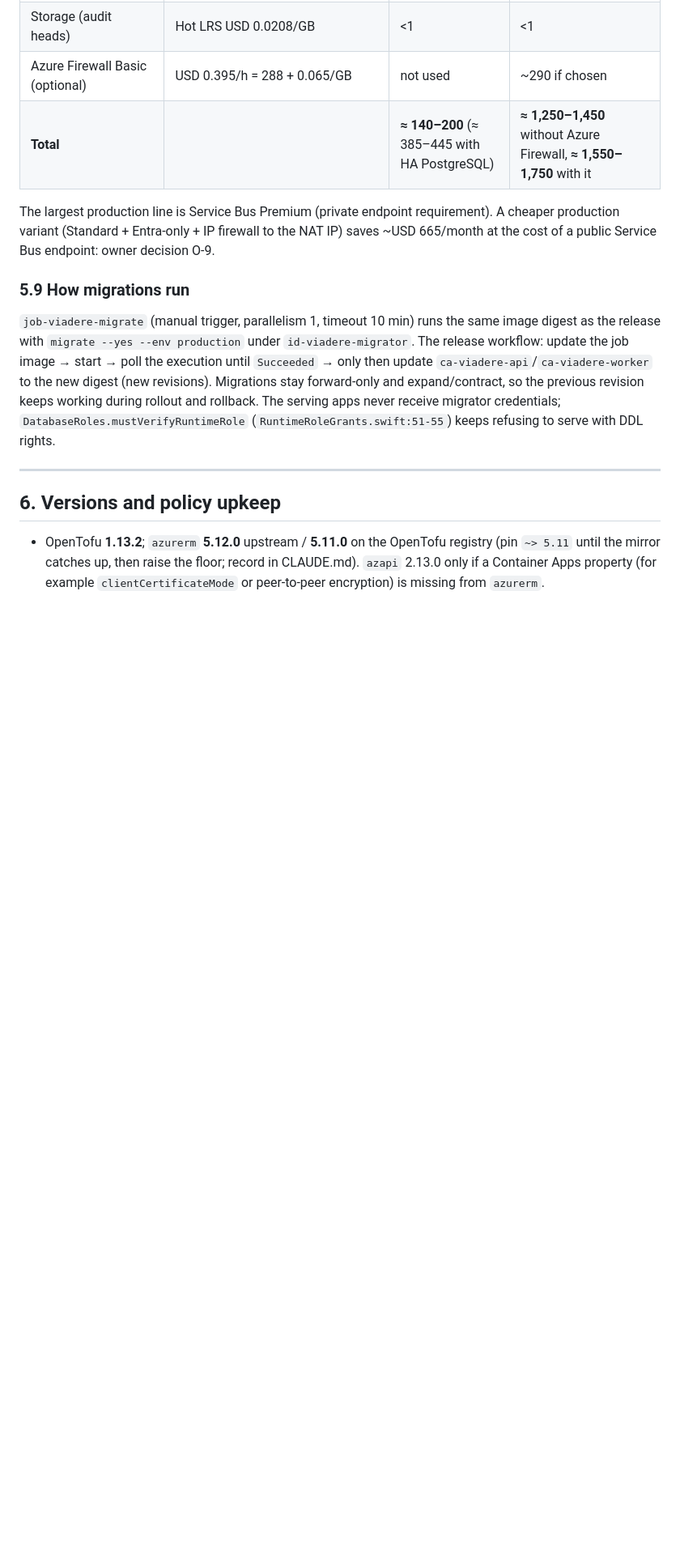
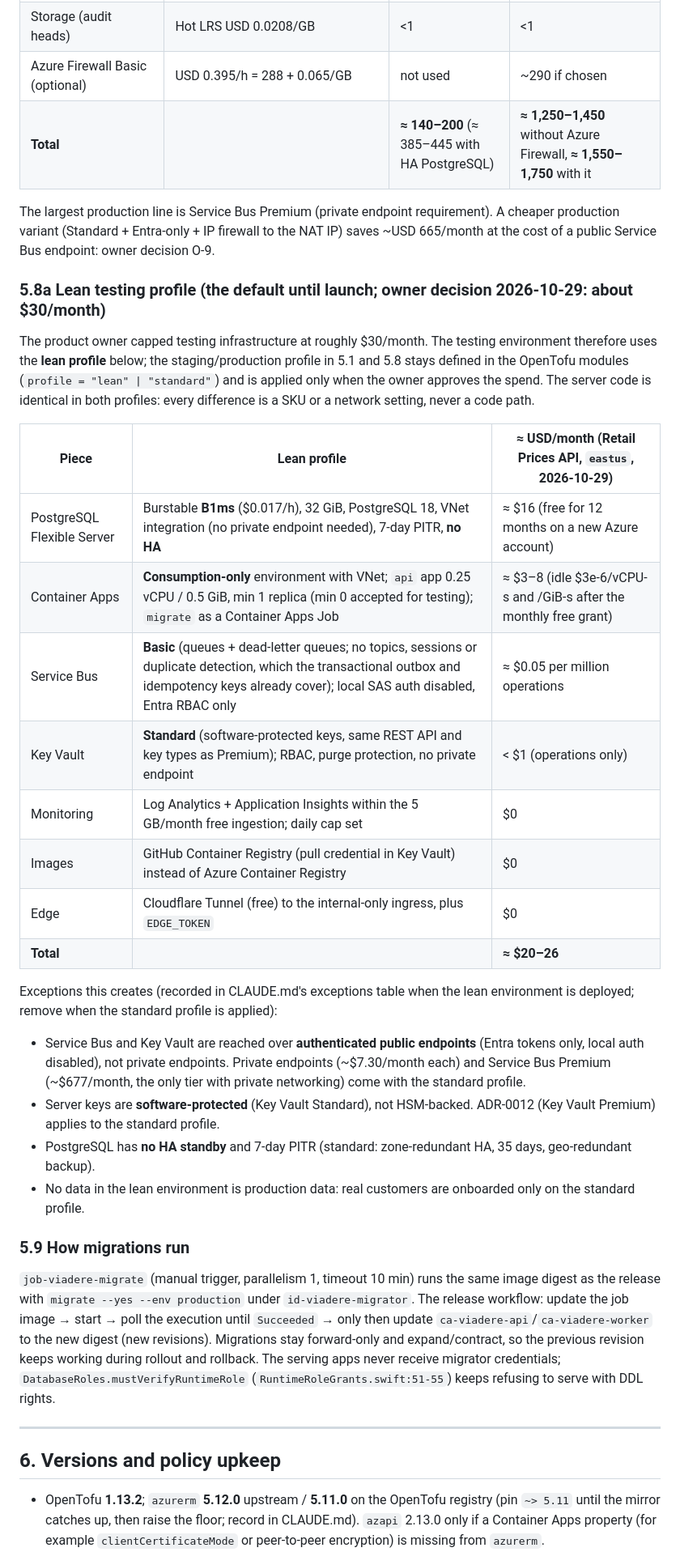
Before and after one commit to Gitbub0816/viadere, a Markdown page: docs/IMPLEMENTATION-PLAN-v3.md, the part around the change. Shown at 81% size. Drawn GitHub-style; blank space fills up the shorter version.

Commit message:
Plan v3: lean Azure testing profile (about $20-26/month)
The owner capped testing infrastructure at roughly $30/month. The
default testing environment uses PostgreSQL B1ms without HA, a
consumption-only Container Apps environment, Service Bus Basic and Key
Vault Standard over authenticated public endpoints, GHCR and Cloudflare
Tunnel; the standard profile (Premium Service Bus, HSM keys, HA,
private endpoints) stays defined for launch. Exceptions are listed.

Co-Authored-By: Claude Opus 5.5 <noreply@anthropic.com>
Claude-Session: https://claude.ai/code/session_01T52yDQJgJhMqxyduJoZAyr

```diff
--- a/docs/IMPLEMENTATION-PLAN-v3.md
+++ b/docs/IMPLEMENTATION-PLAN-v3.md
@@ -566,6 +566,30 @@ Prices from the Azure Retail Prices API on 2026-10-29 (meter effective dates in
 
 The largest production line is Service Bus Premium (private endpoint requirement). A cheaper production variant (Standard + Entra-only + IP firewall to the NAT IP) saves ~USD 665/month at the cost of a public Service Bus endpoint: owner decision O-9.
 
+### 5.8a Lean testing profile (the default until launch; owner decision 2026-10-29: about $30/month)
+
+The product owner capped testing infrastructure at roughly $30/month. The testing environment therefore uses the **lean profile** below; the
+staging/production profile in 5.1 and 5.8 stays defined in the OpenTofu modules (`profile = "lean" | "standard"`) and is applied only when the
+owner approves the spend. The server code is identical in both profiles: every difference is a SKU or a network setting, never a code path.
+
+| Piece | Lean profile | ≈ USD/month (Retail Prices API, `eastus`, 2026-10-29) |
+|---|---|---|
+| PostgreSQL Flexible Server | Burstable **B1ms** ($0.017/h), 32 GiB, PostgreSQL 18, VNet integration (no private endpoint needed), 7-day PITR, **no HA** | ≈ $16 (free for 12 months on a new Azure account) |
+| Container Apps | **Consumption-only** environment with VNet; `api` app 0.25 vCPU / 0.5 GiB, min 1 replica (min 0 accepted for testing); `migrate` as a Container Apps Job | ≈ $3–8 (idle $3e-6/vCPU-s and /GiB-s after the monthly free grant) |
+| Service Bus | **Basic** (queues + dead-letter queues; no topics, sessions or duplicate detection, which the transactional outbox and idempotency keys already cover); local SAS auth disabled, Entra RBAC only | ≈ $0.05 per million operations |
+| Key Vault | **Standard** (software-protected keys, same REST API and key types as Premium); RBAC, purge protection, no private endpoint | < $1 (operations only) |
+| Monitoring | Log Analytics + Application Insights within the 5 GB/month free ingestion; daily cap set | $0 |
+| Images | GitHub Container Registry (pull credential in Key Vault) instead of Azure Container Registry | $0 |
+| Edge | Cloudflare Tunnel (free) to the internal-only ingress, plus `EDGE_TOKEN` | $0 |
+| **Total** | | **≈ $20–26** |
+
+Exceptions this creates (recorded in CLAUDE.md's exceptions table when the lean environment is deployed; remove when the standard profile is applied):
+- Service Bus and Key Vault are reached over **authenticated public endpoints** (Entra tokens only, local auth disabled), not private endpoints.
+  Private endpoints (~$7.30/month each) and Service Bus Premium (~$677/month, the only tier with private networking) come with the standard profile.
+- Server keys are **software-protected** (Key Vault Standard), not HSM-backed. ADR-0012 (Key Vault Premium) applies to the standard profile.
+- PostgreSQL has **no HA standby** and 7-day PITR (standard: zone-redundant HA, 35 days, geo-redundant backup).
+- No data in the lean environment is production data: real customers are onboarded only on the standard profile.
+
 ### 5.9 How migrations run
 `job-viadere-migrate` (manual trigger, parallelism 1, timeout 10 min) runs the same image digest as the release with `migrate --yes --env production` under `id-viadere-migrator`. The release workflow: update the job image → start → poll the execution until `Succeeded` → only then update `ca-viadere-api`/`ca-viadere-worker` to the new digest (new revisions). Migrations stay forward-only and expand/contract, so the previous revision keeps working during rollout and rollback. The serving apps never receive migrator credentials; `DatabaseRoles.mustVerifyRuntimeRole` (`RuntimeRoleGrants.swift:51-55`) keeps refusing to serve with DDL rights.
 
```
